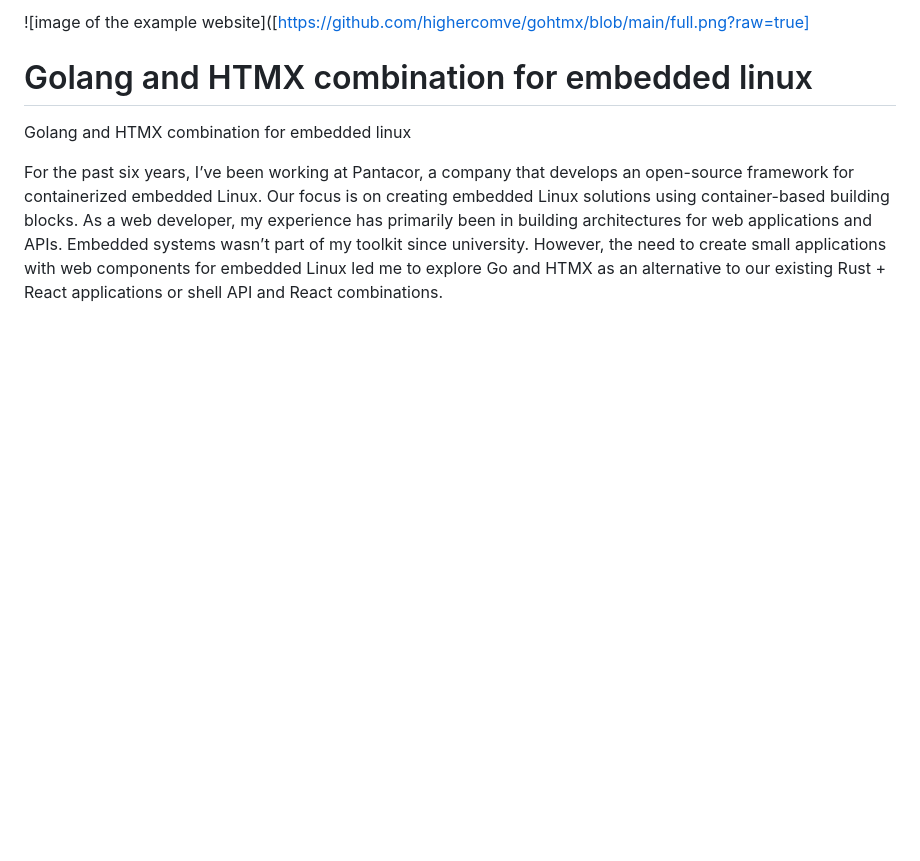
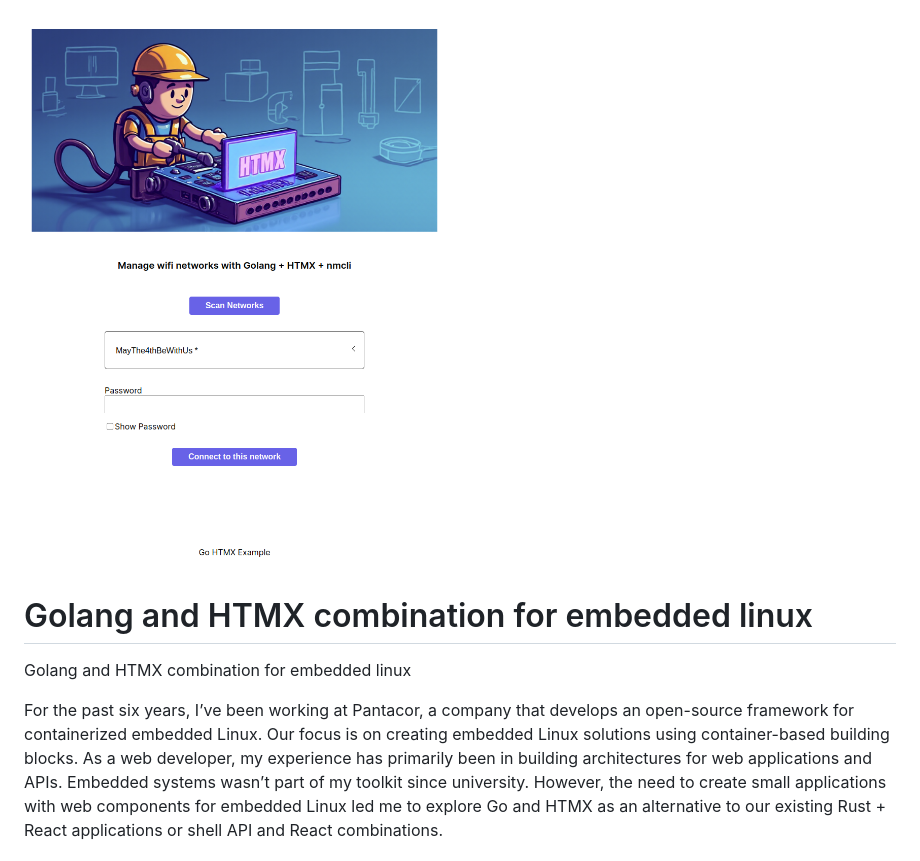
Before and after one commit to highercomve/gohtmx, a Markdown page: README.md, the part around the change. Drawn GitHub-style; blank space fills up the shorter version.

Commit message:
correct readme

```diff
--- a/README.md
+++ b/README.md
@@ -1,4 +1,4 @@
-![image of the example website]([https://github.com/highercomve/gohtmx/blob/main/full.png?raw=true]
+![image of the example website](https://github.com/highercomve/gohtmx/blob/main/full.png?raw=true)
 
 # Golang and HTMX combination for embedded linux
 
```
